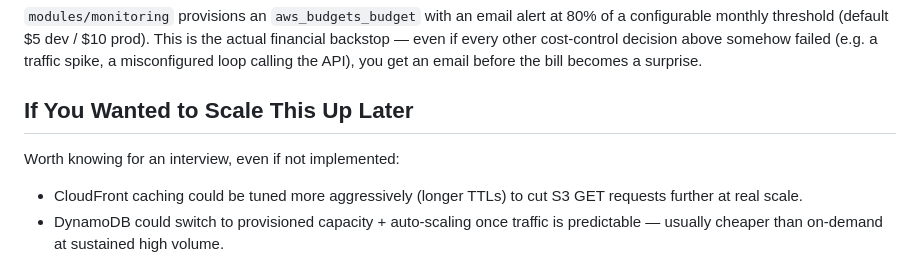
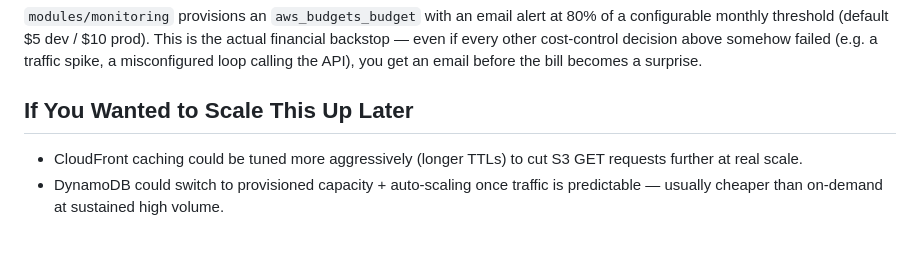
Before and after one commit to GentritDev/aws-serverless-portfolio, a Markdown page: docs/COST_OPTIMIZATION.md, the part around the change. Rendered like a GitHub page; blank space fills up the shorter version.

Commit message:
update the document
Removed notes on potential optimizations for scaling.

```diff
--- a/docs/COST_OPTIMIZATION.md
+++ b/docs/COST_OPTIMIZATION.md
@@ -56,7 +56,6 @@ becomes a surprise.
 
 ## If You Wanted to Scale This Up Later
 
-Worth knowing for an interview, even if not implemented:
 - CloudFront caching could be tuned more aggressively (longer TTLs) to
   cut S3 GET requests further at real scale.
 - DynamoDB could switch to provisioned capacity + auto-scaling once
```
